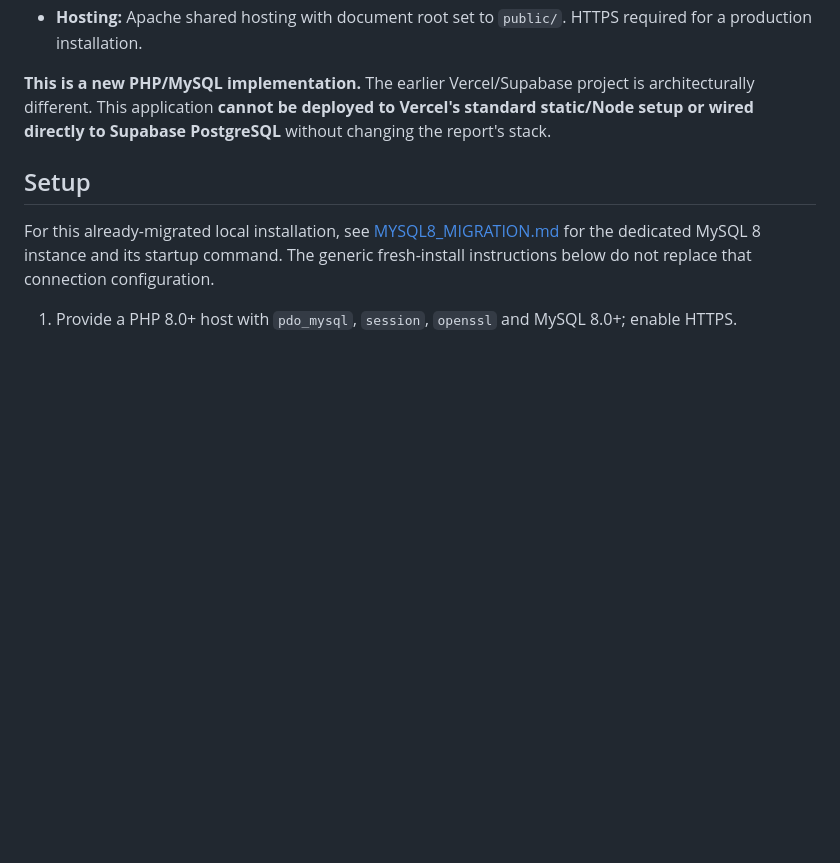
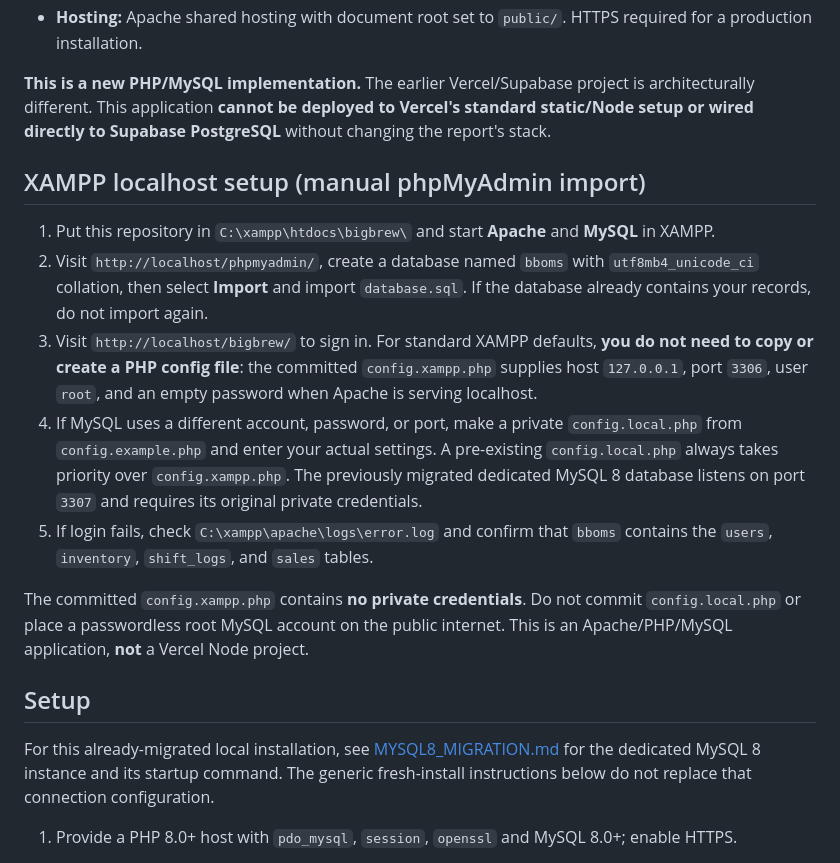
Before and after one commit to eliwoahzja/bigbrewww, a Markdown page: README.md, the part around the change. Drawn GitHub-style; blank space fills up the shorter version.

Commit message:
Document direct phpMyAdmin import and automatic localhost config

```diff
--- a/README.md
+++ b/README.md
@@ -10,6 +10,16 @@
 - **Hosting:** Apache shared hosting with document root set to `public/`. HTTPS required for a production installation.
 
 **This is a new PHP/MySQL implementation.** The earlier Vercel/Supabase project is architecturally different. This application **cannot be deployed to Vercel's standard static/Node setup or wired directly to Supabase PostgreSQL** without changing the report's stack.
+
+## XAMPP localhost setup (manual phpMyAdmin import)
+
+1. Put this repository in `C:\xampp\htdocs\bigbrew\` and start **Apache** and **MySQL** in XAMPP.
+2. Visit `http://localhost/phpmyadmin/`, create a database named `bboms` with `utf8mb4_unicode_ci` collation, then select **Import** and import `database.sql`. If the database already contains your records, do not import again.
+3. Visit `http://localhost/bigbrew/` to sign in. For standard XAMPP defaults, **you do not need to copy or create a PHP config file**: the committed `config.xampp.php` supplies host `127.0.0.1`, port `3306`, user `root`, and an empty password when Apache is serving localhost.
+4. If MySQL uses a different account, password, or port, make a private `config.local.php` from `config.example.php` and enter your actual settings. A pre-existing `config.local.php` always takes priority over `config.xampp.php`. The previously migrated dedicated MySQL 8 database listens on port `3307` and requires its original private credentials.
+5. If login fails, check `C:\xampp\apache\logs\error.log` and confirm that `bboms` contains the `users`, `inventory`, `shift_logs`, and `sales` tables.
+
+The committed `config.xampp.php` contains **no private credentials**. Do not commit `config.local.php` or place a passwordless root MySQL account on the public internet. This is an Apache/PHP/MySQL application, **not** a Vercel Node project.
 
 ## Setup
 
```
